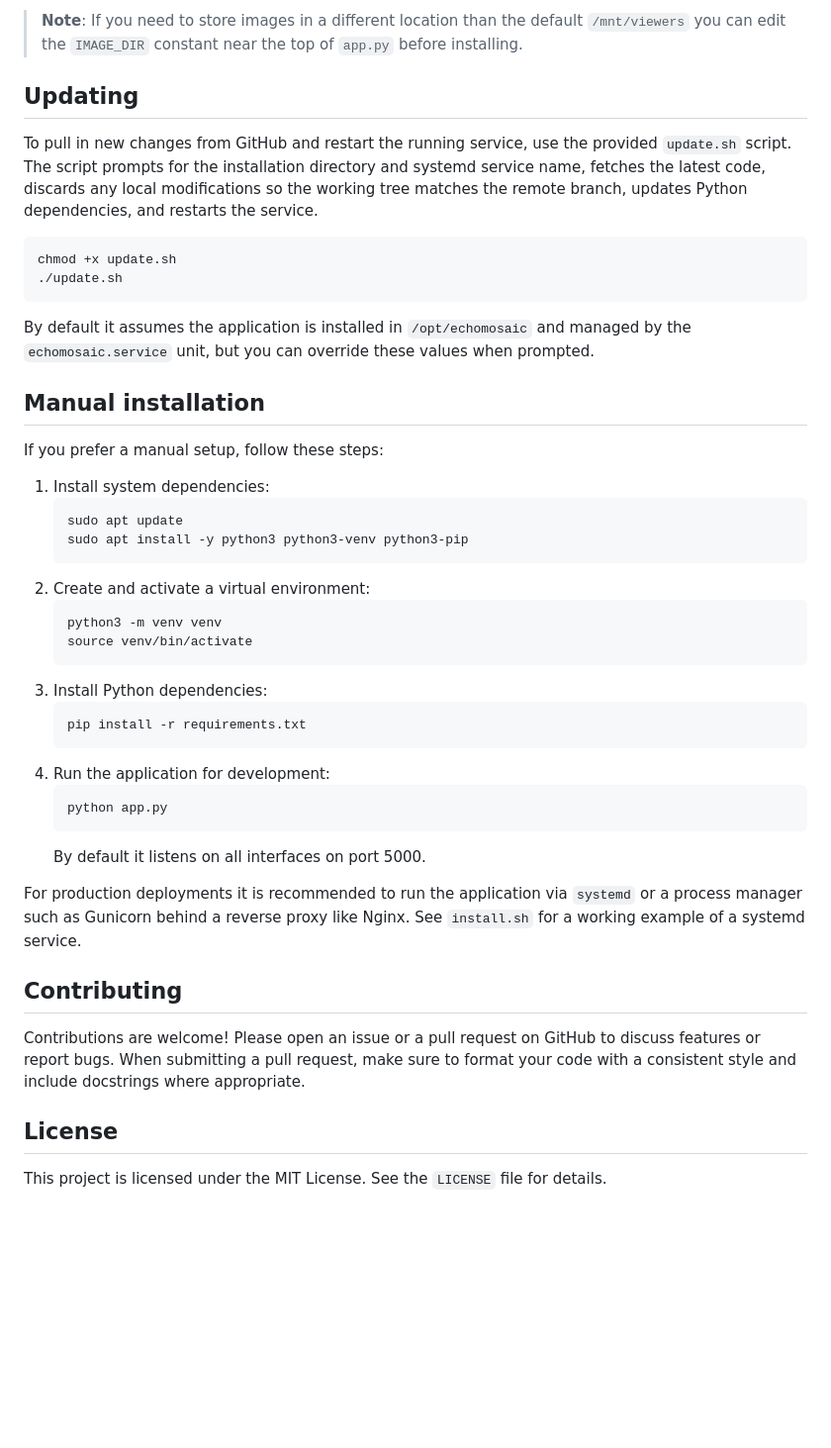
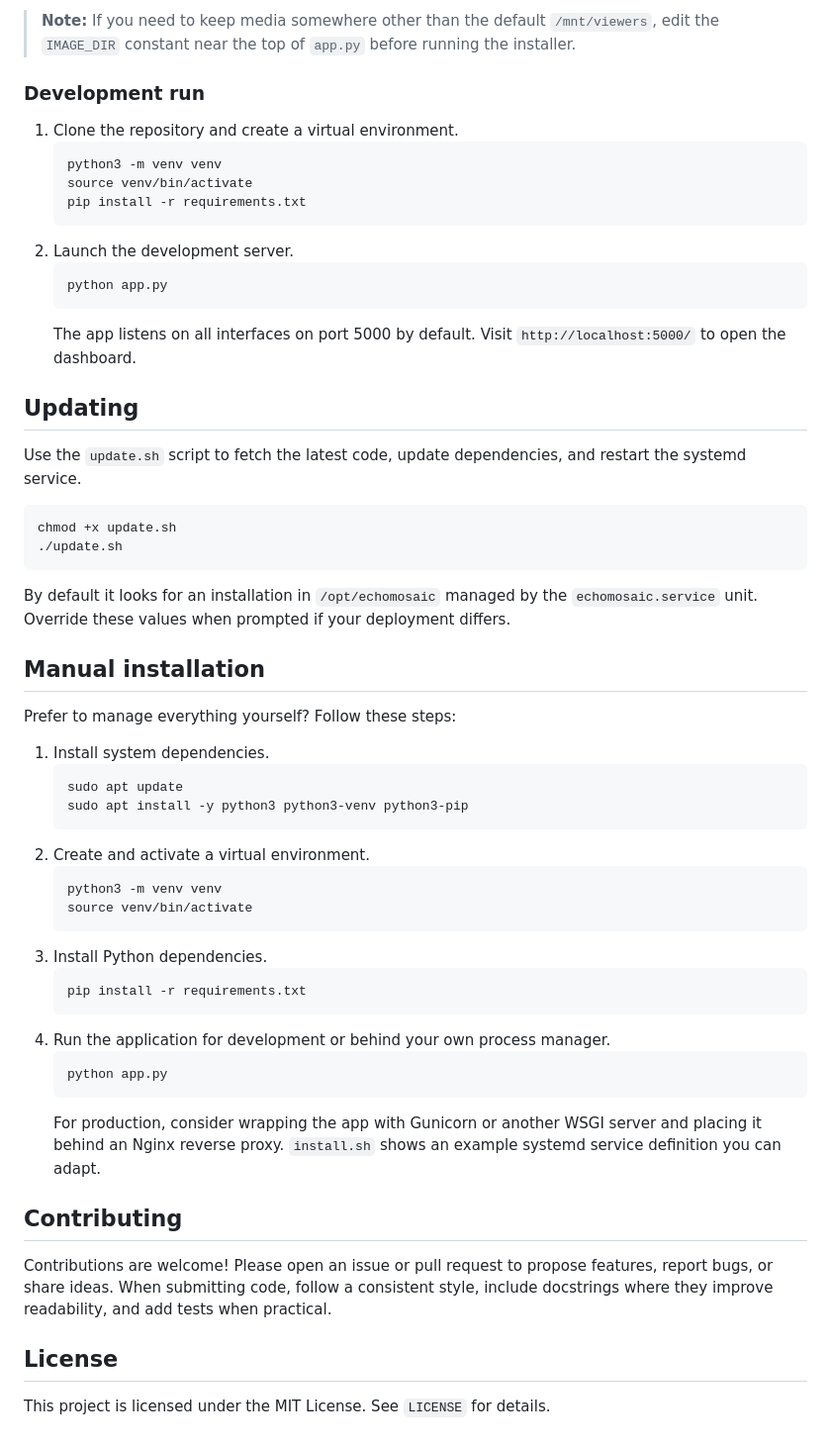
Before and after one commit to tpersp/EchoMosaic, a Markdown page: README.md, the part around one of its changes. Shown at 99% size. Rendered like a GitHub page; blank space fills up the shorter version.

````diff
--- a/README.md
+++ b/README.md
@@ -65,63 +52,59 @@ browser at `http://your‑server:PORT/`.
 
-> **Note**: If you need to store images in a different location
-> than the default `/mnt/viewers` you can edit the `IMAGE_DIR`
-> constant near the top of `app.py` before installing.
+> **Note:** If you need to keep media somewhere other than the default `/mnt/viewers`, edit the `IMAGE_DIR` constant near the top of `app.py` before running the installer.
+
+### Development run
+
+1. Clone the repository and create a virtual environment.
+   ```bash
+   python3 -m venv venv
+   source venv/bin/activate
+   pip install -r requirements.txt
+   ```
+2. Launch the development server.
+   ```bash
+   python app.py
+   ```
+   The app listens on all interfaces on port 5000 by default. Visit `http://localhost:5000/` to open the dashboard.
 
 ## Updating
 
-To pull in new changes from GitHub and restart the running service,
-use the provided `update.sh` script. The script prompts for the
-installation directory and systemd service name, fetches the latest
-code, discards any local modifications so the working tree matches the
-remote branch, updates Python dependencies, and restarts the service.
+Use the `update.sh` script to fetch the latest code, update dependencies, and restart the systemd service.
 
 ```
 chmod +x update.sh
 ./update.sh
 ```
 
-By default it assumes the application is installed in
-`/opt/echomosaic` and managed by the
-`echomosaic.service` unit, but you can override these values
-when prompted.
+By default it looks for an installation in `/opt/echomosaic` managed by the `echomosaic.service` unit. Override these values when prompted if your deployment differs.
 
 ## Manual installation
 
-If you prefer a manual setup, follow these steps:
+Prefer to manage everything yourself? Follow these steps:
 
-1. Install system dependencies:
+1. Install system dependencies.
    ```bash
    sudo apt update
    sudo apt install -y python3 python3-venv python3-pip
    ```
-2. Create and activate a virtual environment:
+2. Create and activate a virtual environment.
    ```bash
    python3 -m venv venv
    source venv/bin/activate
    ```
-3. Install Python dependencies:
+3. Install Python dependencies.
    ```bash
    pip install -r requirements.txt
    ```
-4. Run the application for development:
+4. Run the application for development or behind your own process manager.
    ```bash
    python app.py
    ```
-   By default it listens on all interfaces on port 5000.
-
-For production deployments it is recommended to run the application via
-`systemd` or a process manager such as Gunicorn behind a reverse
-proxy like Nginx. See `install.sh` for a working example of a systemd
-service.
+   For production, consider wrapping the app with Gunicorn or another WSGI server and placing it behind an Nginx reverse proxy. `install.sh` shows an example systemd service definition you can adapt.
 
 ## Contributing
 
-Contributions are welcome! Please open an issue or a pull request on
-GitHub to discuss features or report bugs. When submitting a pull
-request, make sure to format your code with a consistent style and
-include docstrings where appropriate.
+Contributions are welcome! Please open an issue or pull request to propose features, report bugs, or share ideas. When submitting code, follow a consistent style, include docstrings where they improve readability, and add tests when practical.
 
 ## License
 
-This project is licensed under the MIT License. See the `LICENSE` file
-for details.
+This project is licensed under the MIT License. See `LICENSE` for details.
````
Also changed, not shown: other parts of README.md (+34 -47 lines).
